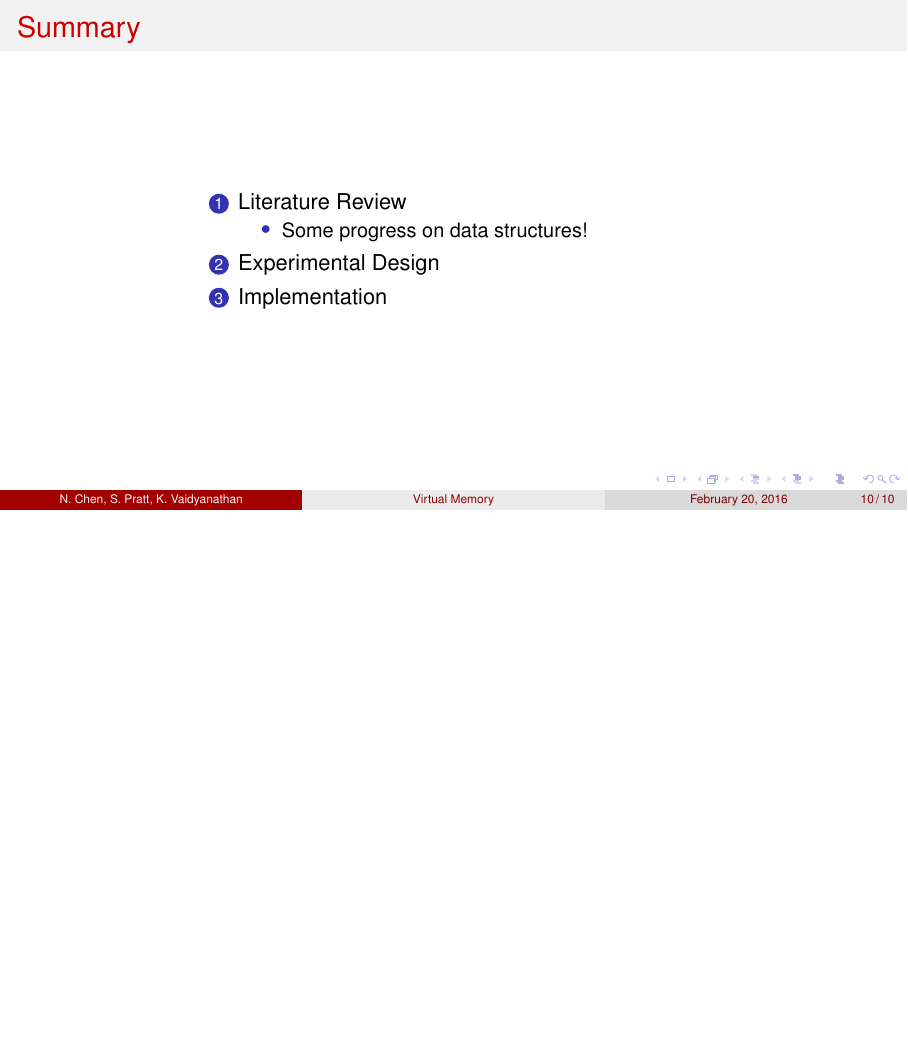
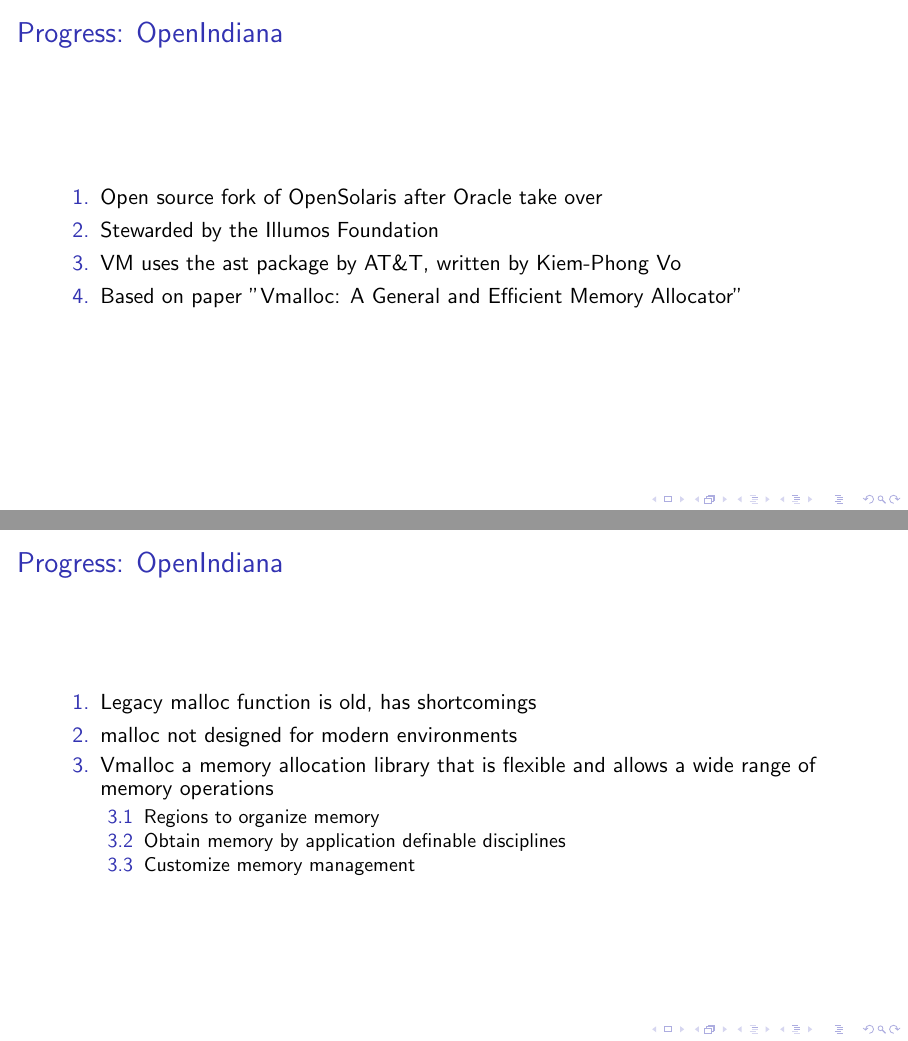
Before and after one commit to spratt/VM-Slides, LaTeX slides (slides.tex): page 33 of 36 before the commit and pages 33 and 34 of 38 after it, the two joined at a grey line, the shorter picture padded with empty space. Compiled offline with pdfLaTeX.

Commit message:
OpenIndiana progress: Vmalloc

```diff
--- a/slides.tex
+++ b/slides.tex
@@ -3,7 +3,7 @@
 % February 15, 2016
 
 \documentclass[aspectratio=169]{beamer}
-\usepackage{styles/presentation}
+%\usepackage{styles/presentation}
 
 \title{Virtual Memory}
 \subtitle{A Project for CS854}
@@ -185,6 +185,29 @@
   \end{columns}
 \end{frame}
 
+\begin{frame}{Progress: OpenIndiana}
+    \begin{enumerate}
+        \item Open source fork of OpenSolaris after Oracle take over
+        \item Stewarded by the Illumos Foundation
+        \item VM uses the ast package by AT\&T, written by Kiem-Phong Vo
+        \item Based on paper "Vmalloc: A General and Efficient Memory Allocator"
+    \end{enumerate}
+\end{frame}
+
+\begin{frame}{Progress: OpenIndiana}
+    \begin{enumerate}
+        \item Legacy malloc function is old, has shortcomings
+        \item malloc not designed for modern environments
+        \item Vmalloc a memory allocation library that is flexible and allows a
+            wide range of memory operations
+            \begin{enumerate}
+                \item Regions to organize memory
+                \item Obtain memory by application definable disciplines
+                \item Customize memory management
+            \end{enumerate}
+    \end{enumerate}
+\end{frame}
+
 \begin{frame}{Summary}
   \begin{columns}[T]
     \begin{column}{0.2\textwidth}
@@ -210,6 +233,10 @@
 \item UVM dissertation:\\
   \url{http://vorpal.math.drexel.edu/course/opsys2/uvm-project/uvm.pdf}
   \ei
+  \bi
+  \item Vmalloc: A General and Efficient Memory Allocator:
+      \url{http://onlinelibrary.wiley.com/doi/10.1002/\%28SICI\%291097-024X\%28199603\%2926:3\%3C357::AID-SPE15\%3E3.0.CO;2-\%23/abstract}
+\ei
 \end{frame}
 
 \begin{frame}[noframenumbering]{Attribution}
```
Also changed, not shown: slides.pdf.
